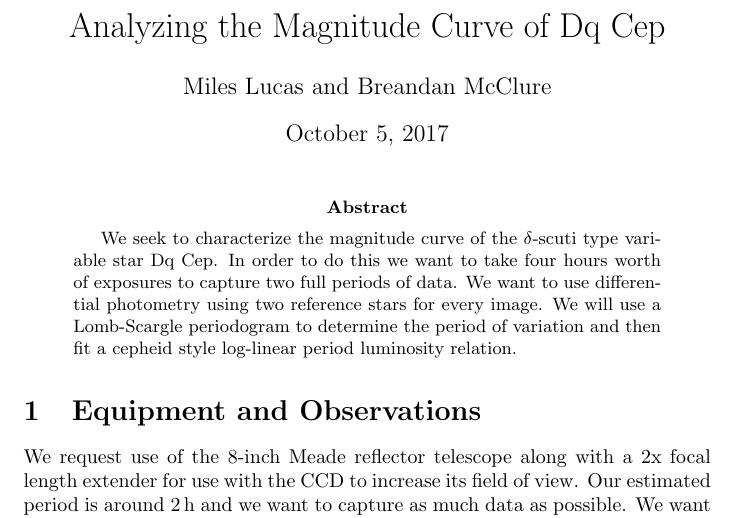
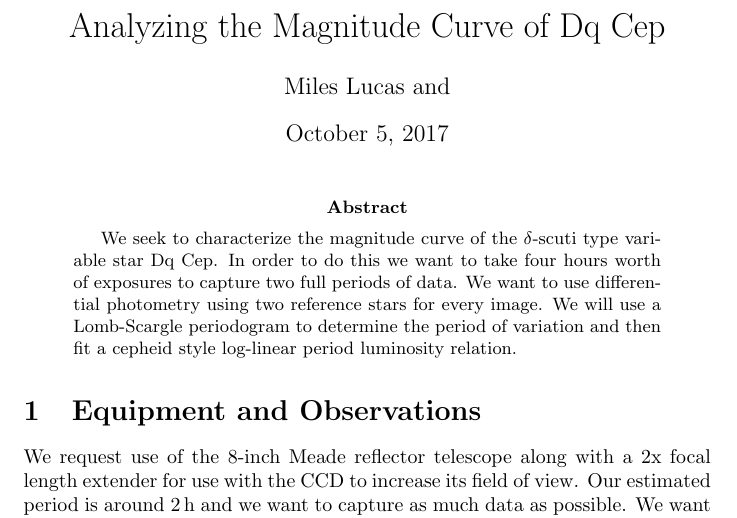
Before and after one commit to mileslucas/astro344l, a LaTeX paper (project/docs/proposal.tex): part of page 1 of 6, cut so that both start at the same text. Compiled offline with pdfLaTeX.

Commit message:
added blank author spot

```diff
--- a/project/docs/proposal.tex
+++ b/project/docs/proposal.tex
@@ -15,8 +15,8 @@
 
 %opening
 \title{Analyzing the Magnitude Curve of Dq Cep}
-\author{Miles Lucas and Breandan McClure}
-
+\author{Miles Lucas and }
+\date{\today}
 \begin{document}
 
 \maketitle
```
Also changed, not shown: project/docs/proposal.pdf.
